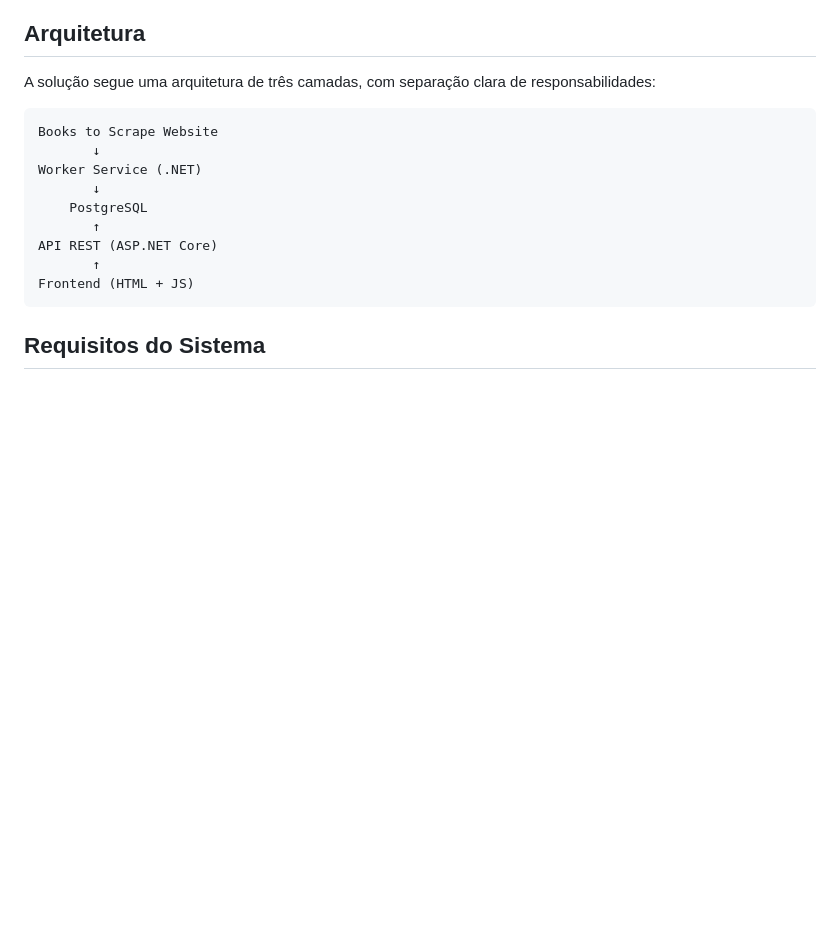
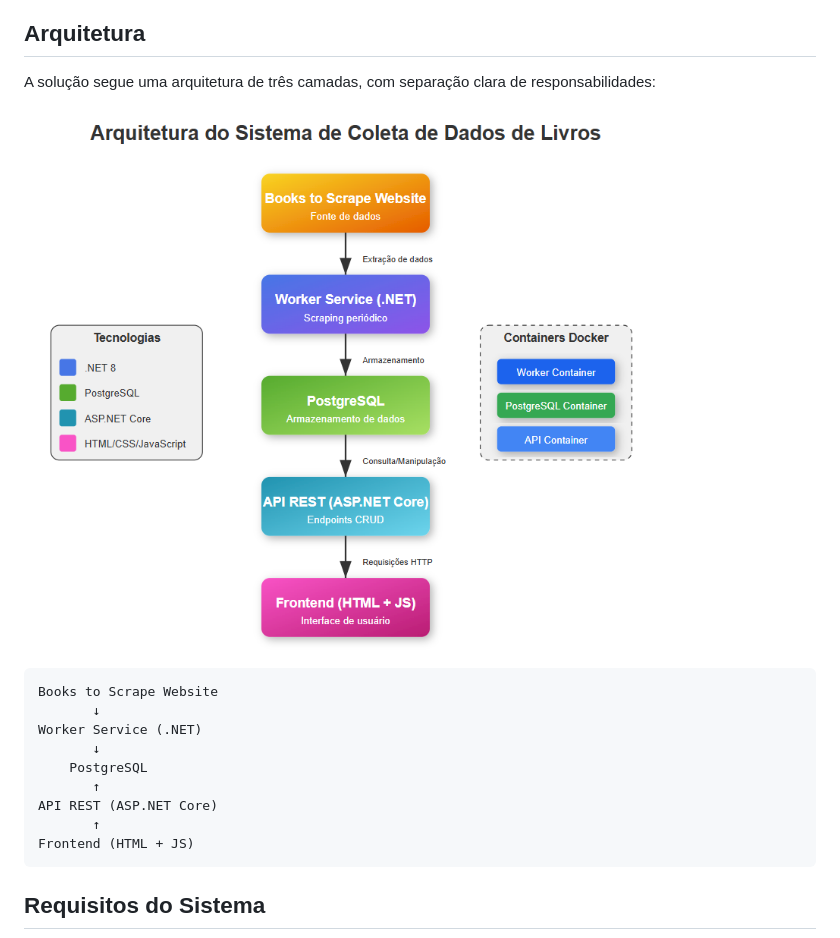
Before and after one commit to leandrolopesleal262016/desafiotecnico, a Markdown page: README.md, the part around the change. Rendered like a GitHub page; blank space fills up the shorter version.

````diff
--- a/README.md
+++ b/README.md
@@ -31,7 +31,7 @@ A solução está dividida em três componentes principais:
 ## Arquitetura
 
 A solução segue uma arquitetura de três camadas, com separação clara de responsabilidades:
-
+![Diagrama](images/diagrama_scraping.png)
 ```
 Books to Scrape Website
        ↓
````
